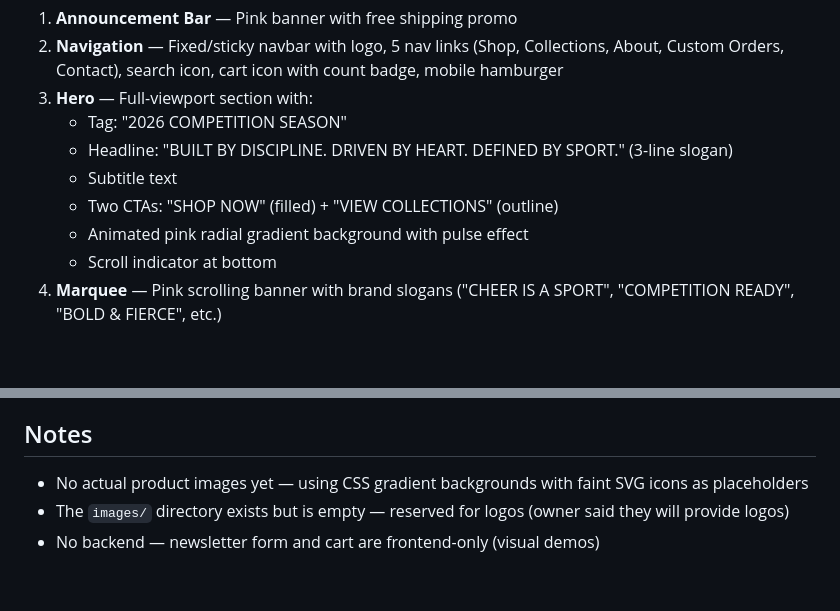
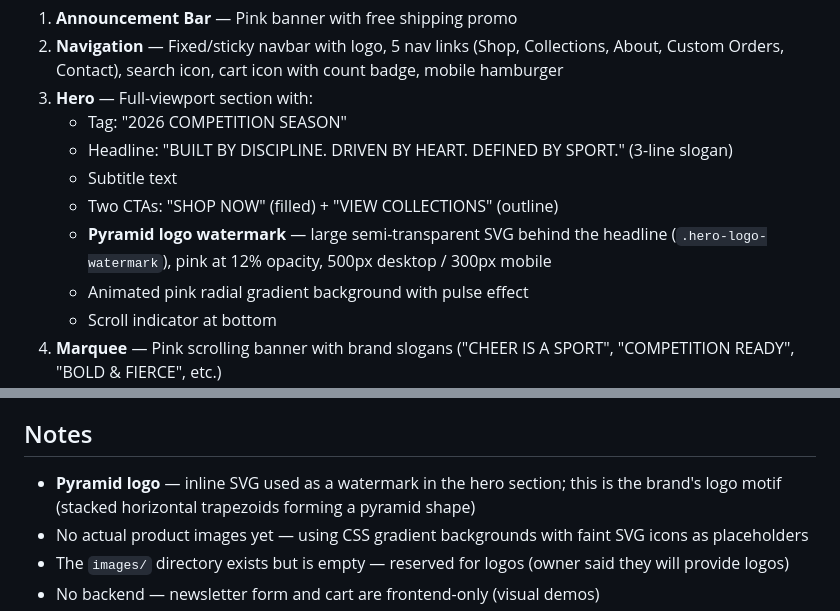
Before and after one commit to Knekkenben/jens-cheer-site, a Markdown page: CLAUDE.md, 2 parts joined by grey strips. Rendered like a GitHub page; blank space fills up the shorter version.

Commit message:
Update CLAUDE.md with pyramid watermark details

```diff
--- a/CLAUDE.md
+++ b/CLAUDE.md
@@ -92,6 +92,7 @@ Vanilla JavaScript (no frameworks). Handles:
    - Headline: "BUILT BY DISCIPLINE. DRIVEN BY HEART. DEFINED BY SPORT." (3-line slogan)
    - Subtitle text
    - Two CTAs: "SHOP NOW" (filled) + "VIEW COLLECTIONS" (outline)
+   - **Pyramid logo watermark** — large semi-transparent SVG behind the headline (`.hero-logo-watermark`), pink at 12% opacity, 500px desktop / 300px mobile
    - Animated pink radial gradient background with pulse effect
    - Scroll indicator at bottom
 4. **Marquee** — Pink scrolling banner with brand slogans ("CHEER IS A SPORT", "COMPETITION READY", "BOLD & FIERCE", etc.)
@@ -147,6 +148,7 @@ The hero headline uses a 3-line slogan and has been carefully sized:
 - Collection cards: image scales up on hover
 
 ## Notes
+- **Pyramid logo** — inline SVG used as a watermark in the hero section; this is the brand's logo motif (stacked horizontal trapezoids forming a pyramid shape)
 - No actual product images yet — using CSS gradient backgrounds with faint SVG icons as placeholders
 - The `images/` directory exists but is empty — reserved for logos (owner said they will provide logos)
 - No backend — newsletter form and cart are frontend-only (visual demos)
```
